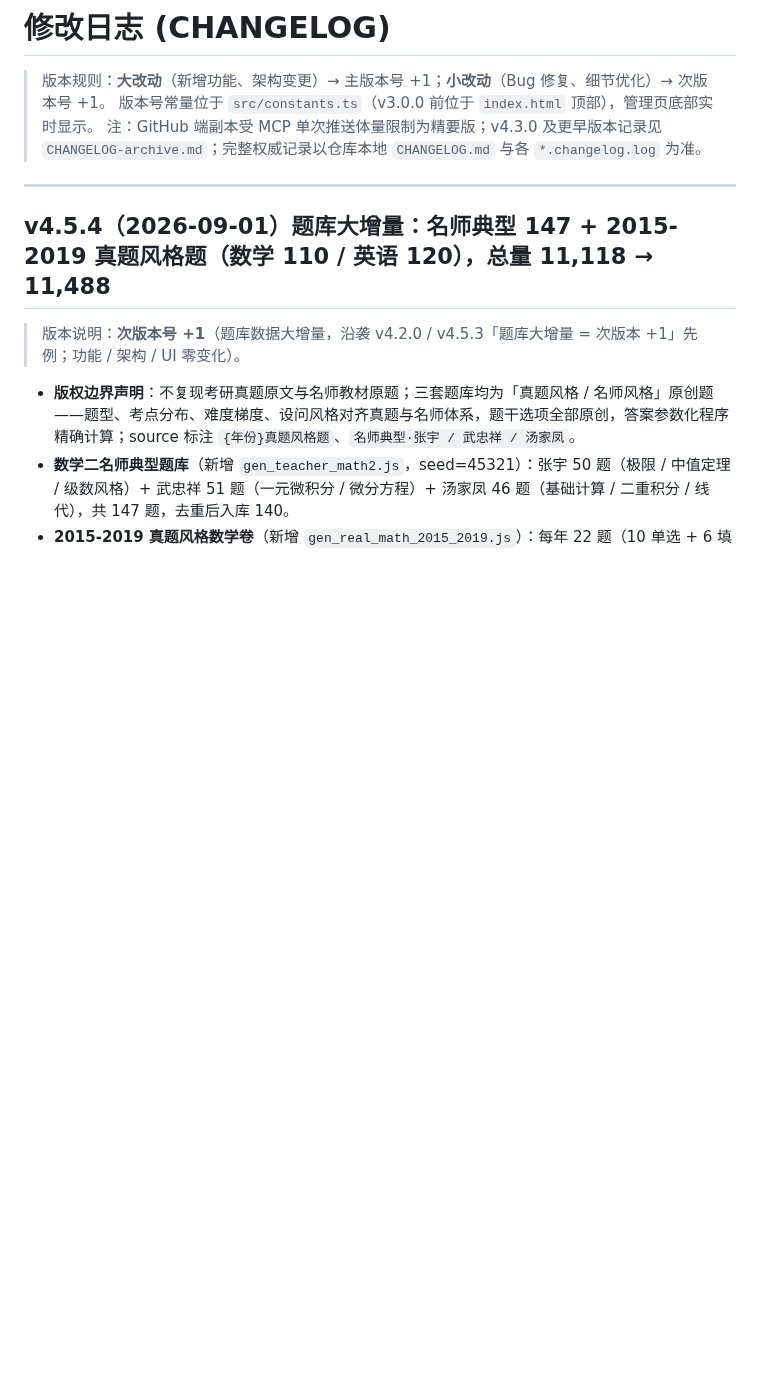
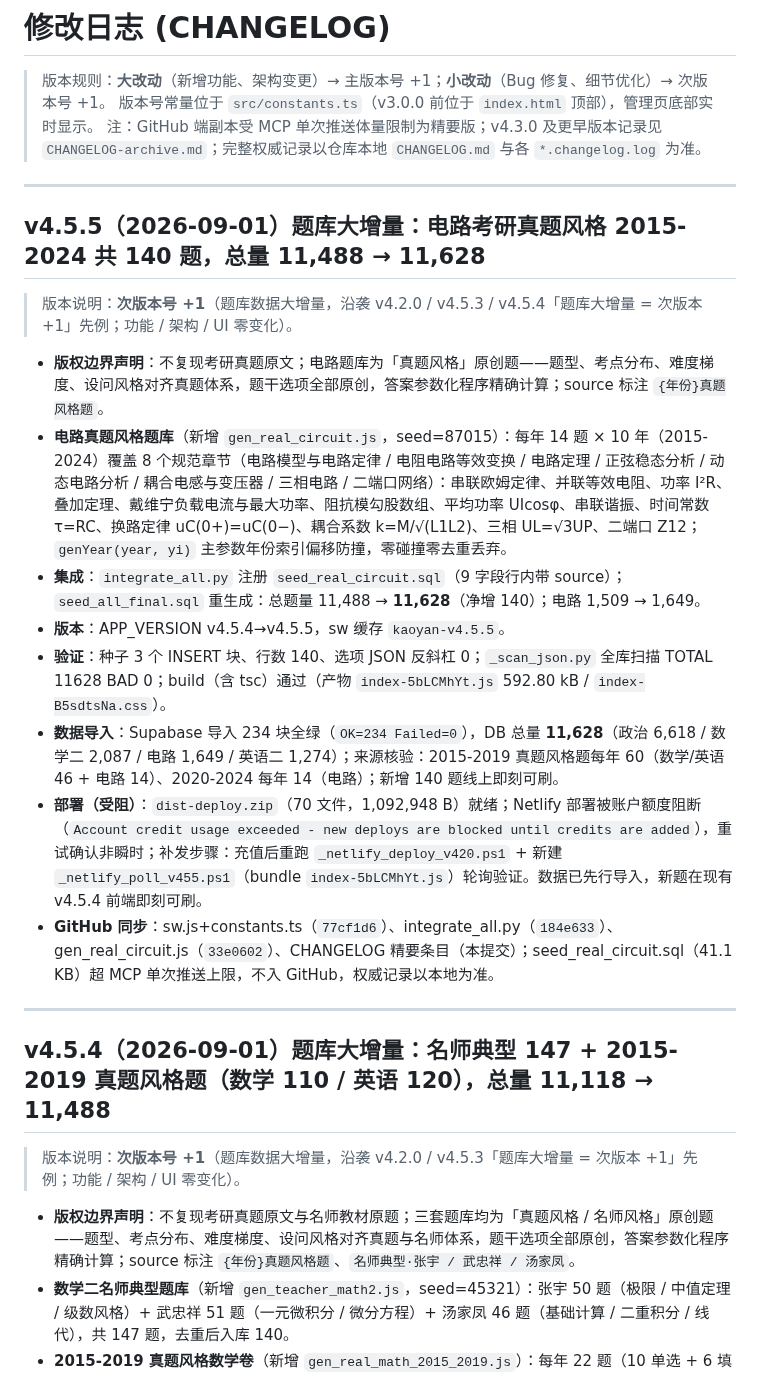
Before and after one commit to winston0510/kaoyan, a Markdown page: CHANGELOG.md, the part around one of its changes. Rendered like a GitHub page; blank space fills up the shorter version.

Commit message:
v4.5.5: CHANGELOG essentials entry

```diff
--- a/CHANGELOG.md
+++ b/CHANGELOG.md
@@ -3,6 +3,20 @@
 > 版本规则：**大改动**（新增功能、架构变更）→ 主版本号 +1；**小改动**（Bug 修复、细节优化）→ 次版本号 +1。
 > 版本号常量位于 `src/constants.ts`（v3.0.0 前位于 `index.html` 顶部），管理页底部实时显示。
 > 注：GitHub 端副本受 MCP 单次推送体量限制为精要版；v4.3.0 及更早版本记录见 `CHANGELOG-archive.md`；完整权威记录以仓库本地 `CHANGELOG.md` 与各 `*.changelog.log` 为准。
+
+---
+
+## v4.5.5（2026-09-01）题库大增量：电路考研真题风格 2015-2024 共 140 题，总量 11,488 → 11,628
+
+> 版本说明：**次版本号 +1**（题库数据大增量，沿袭 v4.2.0 / v4.5.3 / v4.5.4「题库大增量 = 次版本 +1」先例；功能 / 架构 / UI 零变化）。
+- **版权边界声明**：不复现考研真题原文；电路题库为「真题风格」原创题——题型、考点分布、难度梯度、设问风格对齐真题体系，题干选项全部原创，答案参数化程序精确计算；source 标注 `{年份}真题风格题`。
+- **电路真题风格题库**（新增 `gen_real_circuit.js`，seed=87015）：每年 14 题 × 10 年（2015-2024）覆盖 8 个规范章节（电路模型与电路定律 / 电阻电路等效变换 / 电路定理 / 正弦稳态分析 / 动态电路分析 / 耦合电感与变压器 / 三相电路 / 二端口网络）：串联欧姆定律、并联等效电阻、功率 I²R、叠加定理、戴维宁负载电流与最大功率、阻抗模勾股数组、平均功率 UIcosφ、串联谐振、时间常数 τ=RC、换路定律 uC(0+)=uC(0−)、耦合系数 k=M/√(L1L2)、三相 UL=√3UP、二端口 Z12；`genYear(year, yi)` 主参数年份索引偏移防撞，零碰撞零去重丢弃。
+- **集成**：`integrate_all.py` 注册 `seed_real_circuit.sql`（9 字段行内带 source）；`seed_all_final.sql` 重生成：总题量 11,488 → **11,628**（净增 140）；电路 1,509 → 1,649。
+- **版本**：APP_VERSION v4.5.4→v4.5.5，sw 缓存 `kaoyan-v4.5.5`。
+- **验证**：种子 3 个 INSERT 块、行数 140、选项 JSON 反斜杠 0；`_scan_json.py` 全库扫描 TOTAL 11628 BAD 0；build（含 tsc）通过（产物 `index-5bLCMhYt.js` 592.80 kB / `index-B5sdtsNa.css`）。
+- **数据导入**：Supabase 导入 234 块全绿（`OK=234 Failed=0`），DB 总量 **11,628**（政治 6,618 / 数学二 2,087 / 电路 1,649 / 英语二 1,274）；来源核验：2015-2019 真题风格题每年 60（数学/英语 46 + 电路 14）、2020-2024 每年 14（电路）；新增 140 题线上即刻可刷。
+- **部署（受阻）**：`dist-deploy.zip`（70 文件，1,092,948 B）就绪；Netlify 部署被账户额度阻断（`Account credit usage exceeded - new deploys are blocked until credits are added`），重试确认非瞬时；补发步骤：充值后重跑 `_netlify_deploy_v420.ps1` + 新建 `_netlify_poll_v455.ps1`（bundle `index-5bLCMhYt.js`）轮询验证。数据已先行导入，新题在现有 v4.5.4 前端即刻可刷。
+- **GitHub 同步**：sw.js+constants.ts（`77cf1d6`）、integrate_all.py（`184e633`）、gen_real_circuit.js（`33e0602`）、CHANGELOG 精要条目（本提交）；seed_real_circuit.sql（41.1 KB）超 MCP 单次推送上限，不入 GitHub，权威记录以本地为准。
 
 ---
 
```
Also changed, not shown: other parts of CHANGELOG.md (+0 -53 lines).
